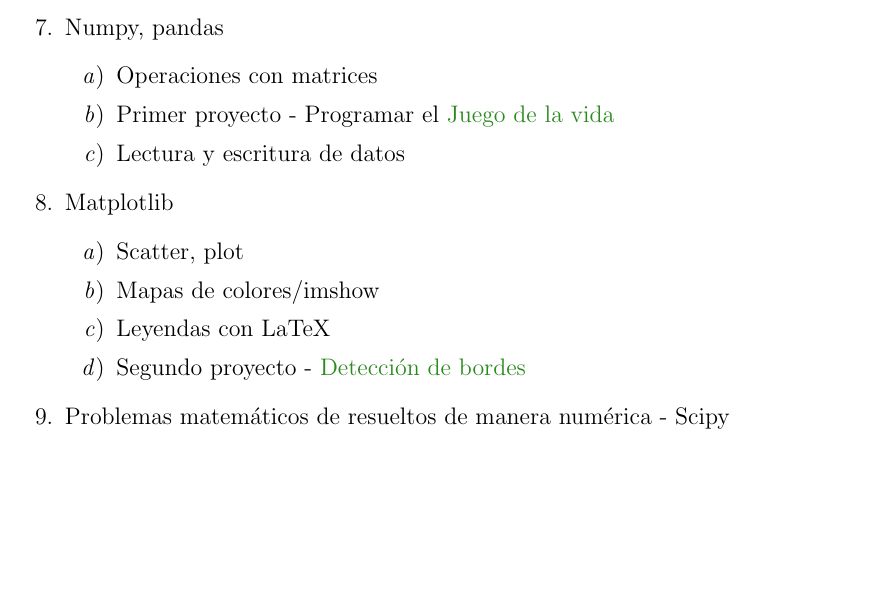
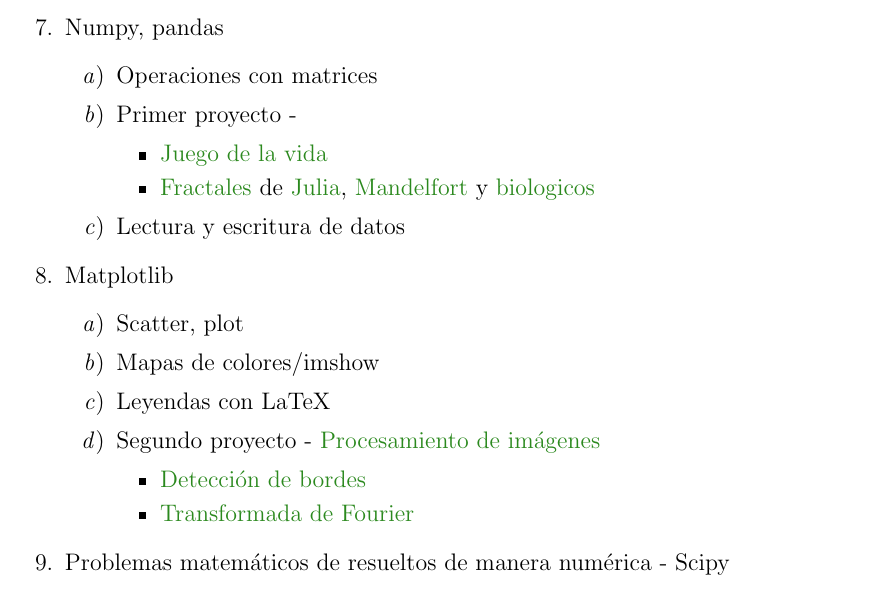
Before and after one commit to giovannilopez9808/Taller_python_ene2021, a LaTeX document (Temario/main.tex): part of page 1 of 2, cut so that both start at the same text, the shorter picture padded with empty space. Compiled offline with pdfLaTeX.

Commit message:
Add fractales

```diff
--- a/Temario/main.tex
+++ b/Temario/main.tex
@@ -60,7 +60,11 @@
     \item Numpy, pandas
     \begin{enumerate}
         \item Operaciones con matrices
-        \item Primer proyecto - Programar el \href{https://en.wikipedia.org/wiki/Conway%27s_Game_of_Life}{Juego de la vida}
+        \item Primer proyecto -
+        \begin{itemize}
+            \item \href{https://en.wikipedia.org/wiki/Conway%27s_Game_of_Life}{Juego de la vida}
+            \item \href{https://es.wikipedia.org/wiki/Fractal}{Fractales} de \href{https://es.wikipedia.org/wiki/Conjunto_de_Julia}{Julia}, \href{https://es.wikipedia.org/wiki/Conjunto_de_Mandelbrot}{Mandelfort} y \href{10.13140/RG.2.2.24949.40167}{biologicos}
+        \end{itemize}
         \item Lectura y escritura de datos
     \end{enumerate}
     \item Matplotlib
@@ -68,7 +72,11 @@
         \item Scatter, plot
         \item Mapas de colores/imshow
         \item Leyendas con LaTeX
-        \item Segundo proyecto - \href{https://en.wikipedia.org/wiki/Edge_detection}{Detección de bordes}
+        \item Segundo proyecto - \href{https://es.wikipedia.org/wiki/Procesamiento_digital_de_im%C3%A1genes}{Procesamiento de imágenes}
+        \begin{itemize}
+            \item \href{https://en.wikipedia.org/wiki/Edge_detection}{Detección de bordes}
+            \item \href{http://www2.elo.utfsm.cl/~elo328/pdf1dpp/PDI09_Frecuencia_1dpp.pdf}{Transformada de Fourier}
+        \end{itemize}
     \end{enumerate}
     \item Problemas matemáticos de resueltos de manera numérica - Scipy
     \begin{enumerate}
```
Also changed, not shown: Temario/main.pdf.
